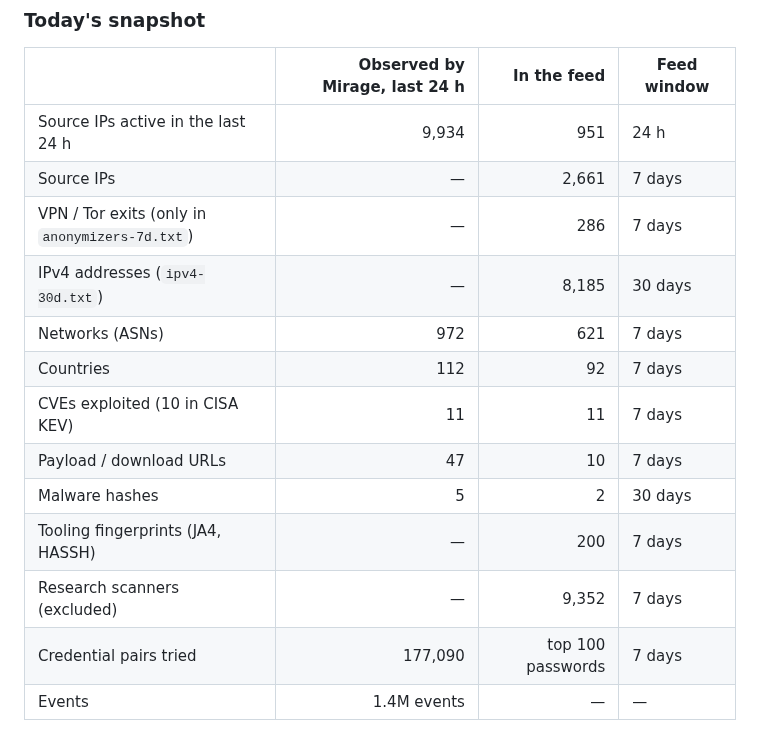
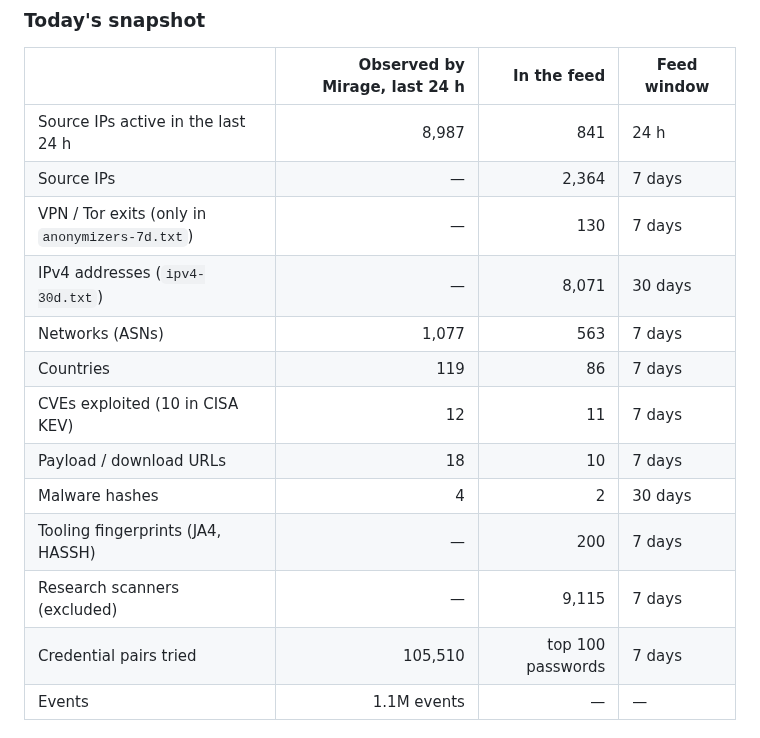
Before and after one commit to offseq/mirage-feed, a Markdown page: README.md, the part around one of its changes. Drawn GitHub-style.

Commit message:
readme: stats for 2026-11-10

```diff
--- a/README.md
+++ b/README.md
@@ -20,17 +20,17 @@ in the formats your firewall, SIEM and threat-intel platform already read.
 
 | | Observed by Mirage, last 24 h | In the feed | Feed window |
 |---|---:|---:|---|
-| Source IPs active in the last 24 h | 9,934 | 951 | 24 h |
-| Source IPs | — | 2,661 | 7 days |
-| VPN / Tor exits (only in `anonymizers-7d.txt`) | — | 286 | 7 days |
-| IPv4 addresses (`ipv4-30d.txt`) | — | 8,185 | 30 days |
-| Networks (ASNs) | 972 | 621 | 7 days |
-| Countries | 112 | 92 | 7 days |
-| CVEs exploited (10 in CISA KEV) | 11 | 11 | 7 days |
-| Payload / download URLs | 47 | 10 | 7 days |
-| Malware hashes | 5 | 2 | 30 days |
+| Source IPs active in the last 24 h | 8,987 | 841 | 24 h |
+| Source IPs | — | 2,364 | 7 days |
+| VPN / Tor exits (only in `anonymizers-7d.txt`) | — | 130 | 7 days |
+| IPv4 addresses (`ipv4-30d.txt`) | — | 8,071 | 30 days |
+| Networks (ASNs) | 1,077 | 563 | 7 days |
+| Countries | 119 | 86 | 7 days |
+| CVEs exploited (10 in CISA KEV) | 12 | 11 | 7 days |
+| Payload / download URLs | 18 | 10 | 7 days |
+| Malware hashes | 4 | 2 | 30 days |
 | Tooling fingerprints (JA4, HASSH) | — | 200 | 7 days |
-| Research scanners (excluded) | — | 9,352 | 7 days |
-| Credential pairs tried | 177,090 | top 100 passwords | 7 days |
-| Events | 1.4M events | — | — |
+| Research scanners (excluded) | — | 9,115 | 7 days |
+| Credential pairs tried | 105,510 | top 100 passwords | 7 days |
+| Events | 1.1M events | — | — |
 
```
Also changed, not shown: other parts of README.md (+1 -1 lines).
